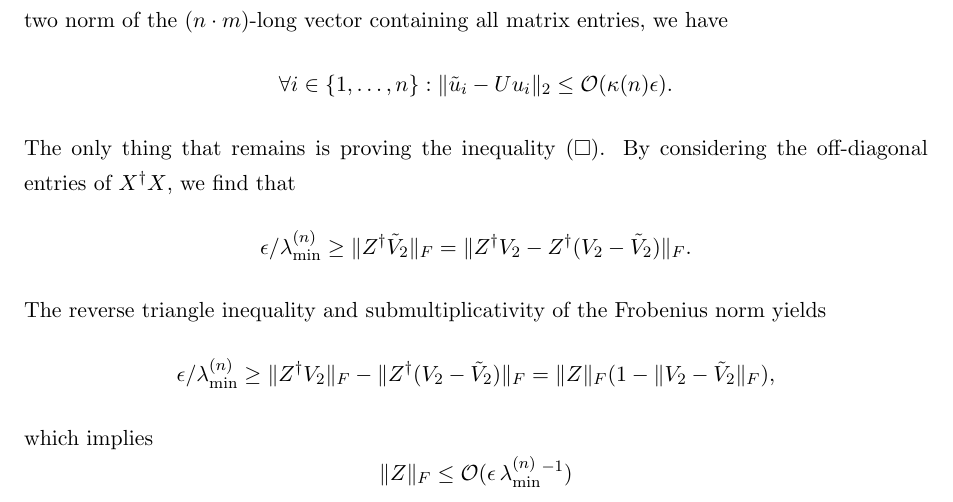
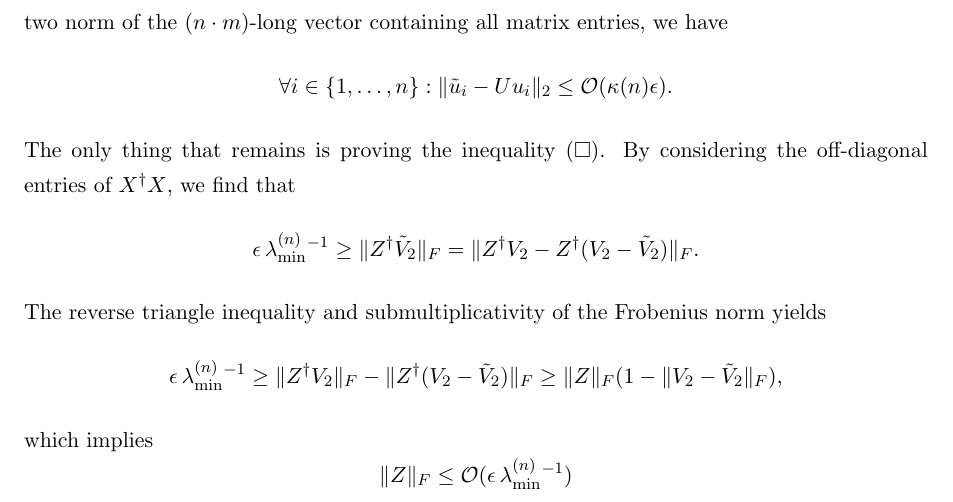
Before and after one commit to hurricurri/master-thesis, a LaTeX thesis (Thesis.tex, which reads Chapters/05-contself-testing.tex): part of page 62 of 105, cut so that both start at the same text. Compiled offline with pdfLaTeX.

Commit message:
minor changes

```diff
--- a/Chapters/05-contself-testing.tex
+++ b/Chapters/05-contself-testing.tex
@@ -295,11 +295,11 @@ Since the Frobenius norm of an $n\times m$ matrix is just the two norm of the $(
 \end{equation*}
 The only thing that remains is proving the inequality $(\square)$. By considering the off-diagonal entries of $X^{\dag}X$, we find that
 \begin{equation*}
-\epsilon/{\lambda_{\text{min}}^{(n)}} \geq \|Z^{\dag}\Tilde{V}_2\|_F=\|Z^{\dag}V_2 - Z^{\dag}(V_2-\Tilde{V}_2)\|_F.
+\epsilon\thinspace\lambda_{\text{min}}^{(n)}{}^{-1} \geq \|Z^{\dag}\Tilde{V}_2\|_F=\|Z^{\dag}V_2 - Z^{\dag}(V_2-\Tilde{V}_2)\|_F.
 \end{equation*}
 The reverse triangle inequality and submultiplicativity of the Frobenius norm yields
 \begin{equation*}
-\epsilon/{\lambda_{\text{min}}^{(n)}} \geq \|Z^{\dag}V_2\|_F - \|Z^{\dag}(V_2-\Tilde{V}_2)\|_F = \|Z\|_F(1-\|V_2-\Tilde{V}_2\|_F),
+\epsilon\thinspace\lambda_{\text{min}}^{(n)}{}^{-1} \geq \|Z^{\dag}V_2\|_F - \|Z^{\dag}(V_2-\Tilde{V}_2)\|_F \geq \|Z\|_F(1-\|V_2-\Tilde{V}_2\|_F),
 \end{equation*}
 which implies
 \begin{equation*}
```
Also changed, not shown: Thesis.pdf.
